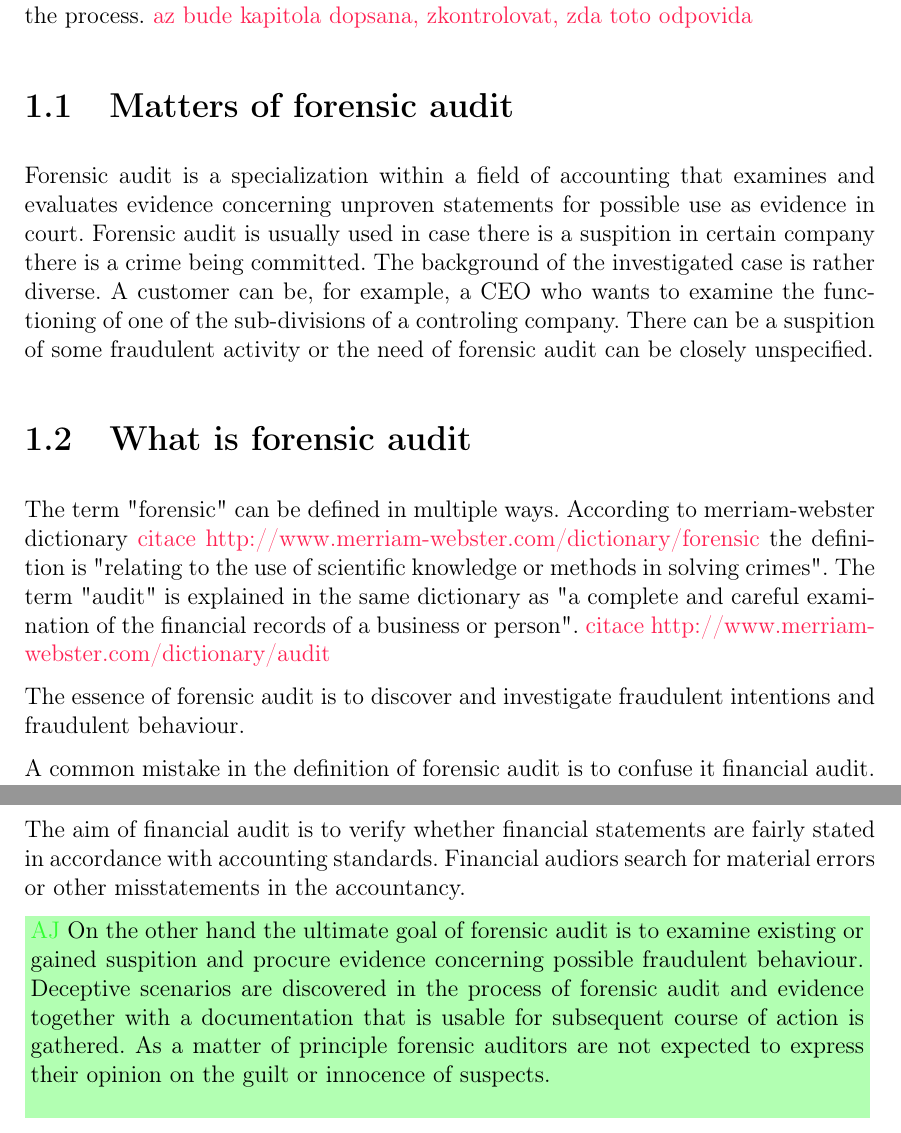
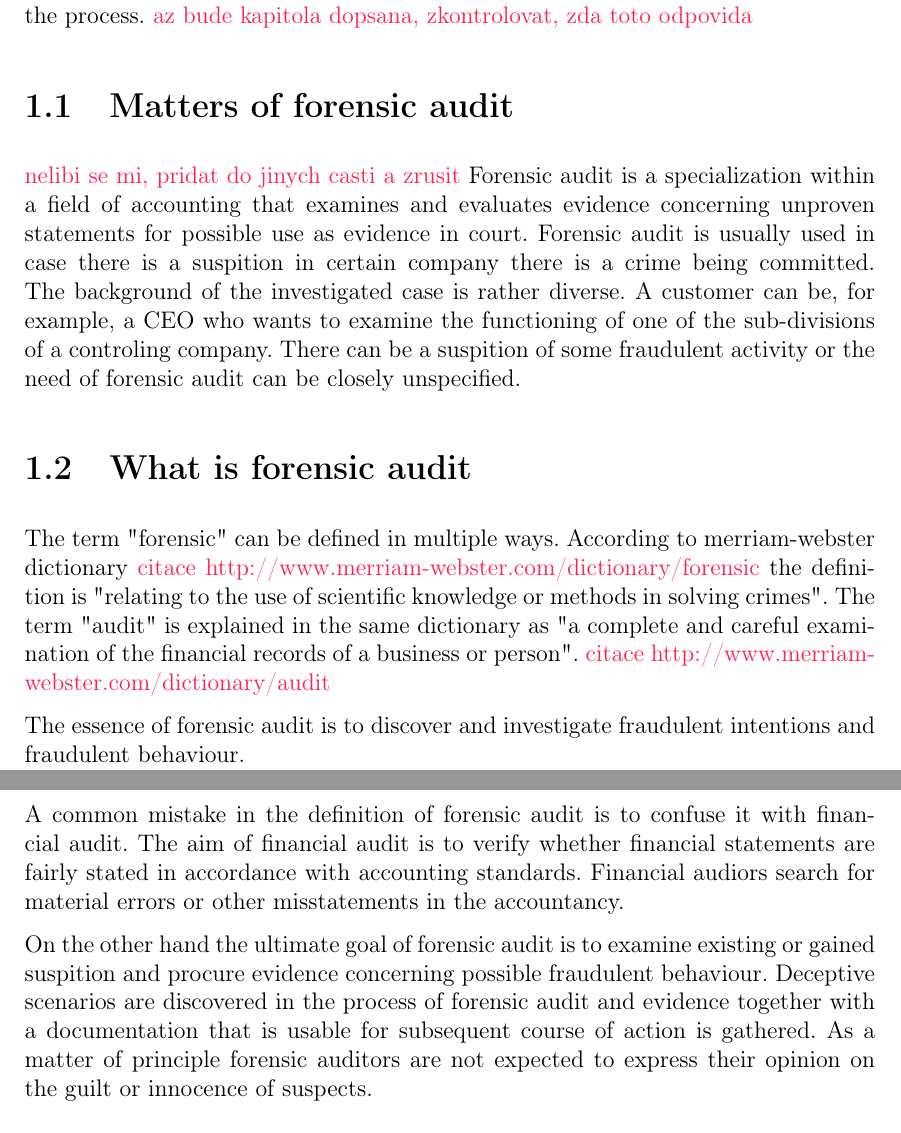
Before and after one commit to Edikarrr/bakalarka, a LaTeX thesis (dokument/bak_prace.tex, which reads dokument/kapitoly/chapter_Forensic_audit_and_its_computer_suport.tex): two parts of pages 8 and 9 of 17, joined at a grey line, cut so that both start at the same text. Compiled offline with pdfLaTeX.

Commit message:
oprava 8b73293

```diff
--- a/dokument/kapitoly/chapter_Forensic_audit_and_its_computer_suport.tex
+++ b/dokument/kapitoly/chapter_Forensic_audit_and_its_computer_suport.tex
@@ -9,6 +9,7 @@ This chapter strives to define and explain the meaning of the term "forensic aud
 \komentar{az bude kapitola dopsana, zkontrolovat, zda toto odpovida}
 
 \section{Matters of forensic audit}
+\komentar{nelibi se mi, pridat do jinych casti a zrusit}
 Forensic audit is a specialization within a field of accounting that examines and evaluates evidence concerning unproven statements for possible use as evidence in court. Forensic audit is usually used in case there is a suspition in certain company there is a crime being committed. The background of the investigated case is rather diverse. A customer can be, for example, a CEO  who wants to examine the functioning of one of the sub-divisions of a controling company. There can be a suspition of some fraudulent activity or the need of forensic audit can be closely unspecified.
 
 \section{What is forensic audit}
@@ -16,9 +17,9 @@ The term "forensic" can be defined in multiple ways. According to merriam-webste
 
 The essence of forensic audit is to discover and investigate fraudulent intentions and fraudulent behaviour.
 
-A common mistake in the definition of forensic audit is to confuse it financial audit. The aim of financial audit is to verify whether financial statements are fairly stated in accordance with accounting standards. Financial audiors search for material errors or other misstatements in the accountancy.
+A common mistake in the definition of forensic audit is to confuse it with financial audit. The aim of financial audit is to verify whether financial statements are fairly stated in accordance with accounting standards. Financial audiors search for material errors or other misstatements in the accountancy.
 
-\anglictina{On the other hand the ultimate goal of forensic audit is to examine existing or gained suspition and procure evidence concerning possible fraudulent behaviour. Deceptive scenarios are discovered in the process of forensic audit and evidence together with a documentation that is usable for subsequent course of action is gathered. As a matter of principle forensic auditors are not expected to express their opinion on the guilt or innocence of suspects.}
+On the other hand the ultimate goal of forensic audit is to examine existing or gained suspition and procure evidence concerning possible fraudulent behaviour. Deceptive scenarios are discovered in the process of forensic audit and evidence together with a documentation that is usable for subsequent course of action is gathered. As a matter of principle forensic auditors are not expected to express their opinion on the guilt or innocence of suspects.
 
 
 \section{When to use forensic audit}
```
Also changed, not shown: dokument/prace.pdf.
